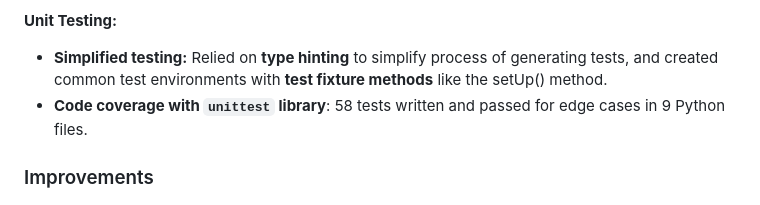
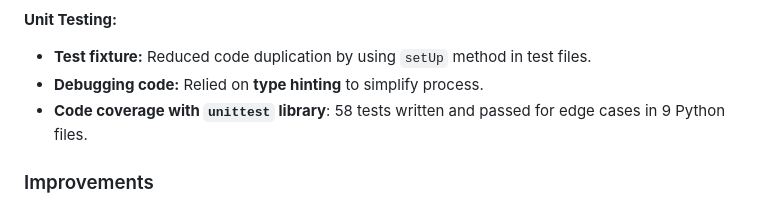
Before and after one commit to barronbytes/mini-projects, a Markdown page: Static-Site-Generator/README.md, the part around the change. GitHub-like rendering.

Commit message:
README: updated successes statements

```diff
--- a/Static-Site-Generator/README.md
+++ b/Static-Site-Generator/README.md
@@ -88,7 +88,8 @@ As the project grew, it became challenging to track data types for method parame
 
 **Unit Testing:**
 
-* **Simplified testing:** Relied on **type hinting** to simplify process of generating tests, and created common test environments with **test fixture methods** like the setUp() method.
+* **Test fixture:** Reduced code duplication by using `setUp` method in test files.
+* **Debugging code:** Relied on **type hinting** to simplify process.
 * **Code coverage with `unittest` library**: 58 tests written and passed for edge cases in 9 Python files.
 
 ### Improvements
```
